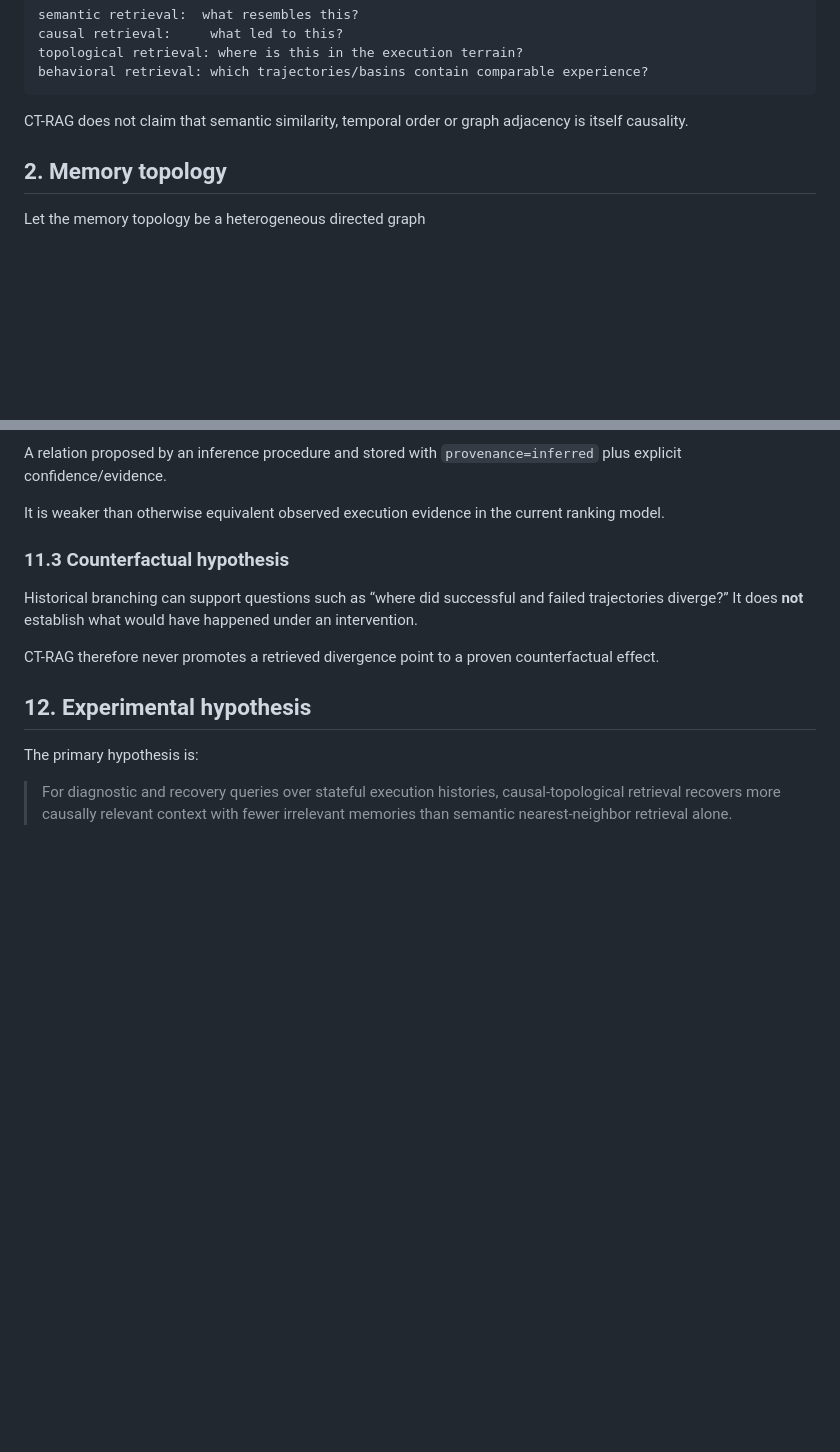
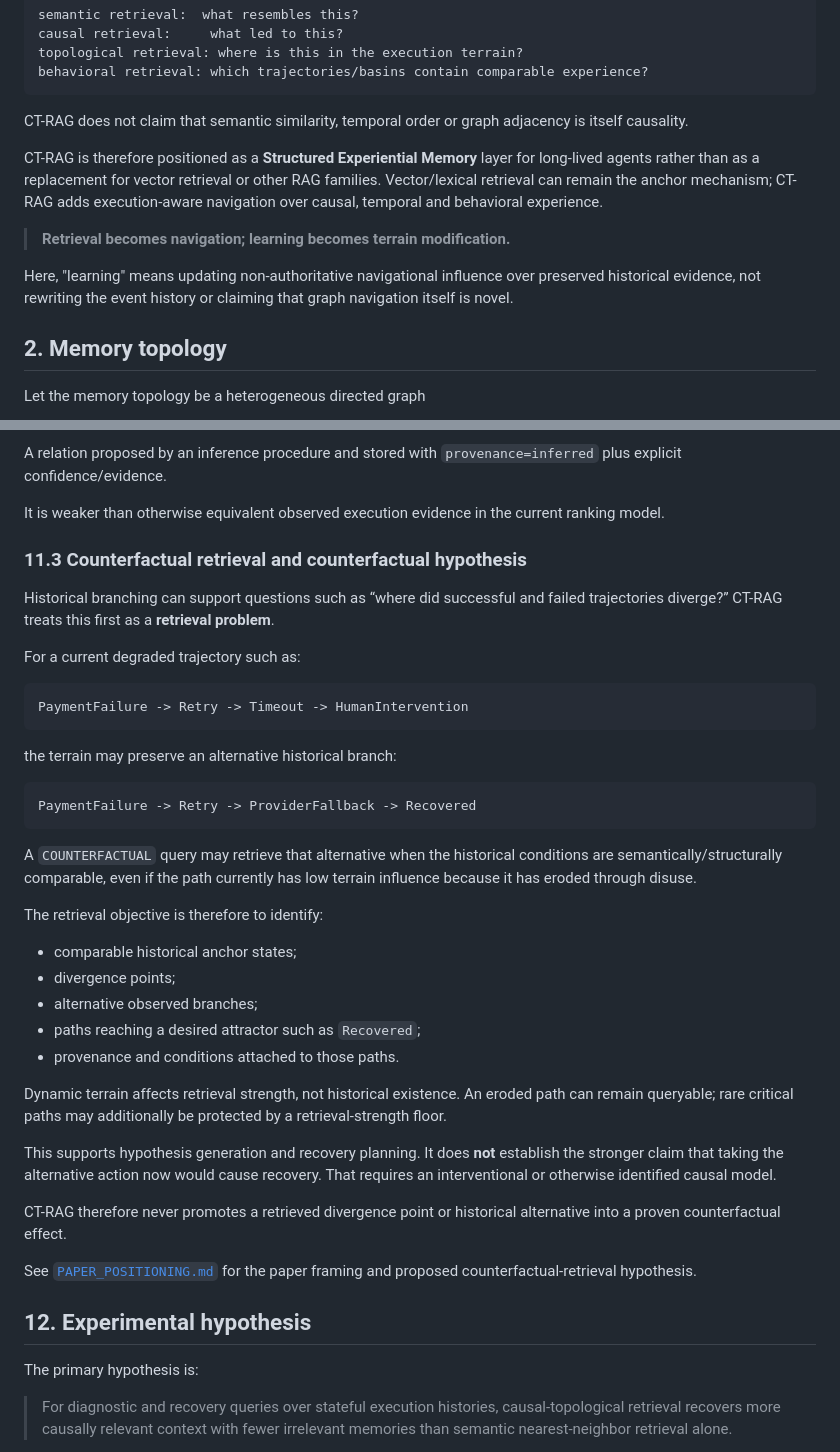
Before and after one commit to suissa/Causal-TopologicalRAG, a Markdown page: docs/RESEARCH.md, 2 parts joined by grey strips. GitHub-like rendering; blank space fills up the shorter version.

Commit message:
docs: add structured experiential memory and counterfactual retrieval framing

````diff
--- a/docs/RESEARCH.md
+++ b/docs/RESEARCH.md
@@ -16,6 +16,12 @@ behavioral retrieval: which trajectories/basins contain comparable experience?
 ```
 
 CT-RAG does not claim that semantic similarity, temporal order or graph adjacency is itself causality.
+
+CT-RAG is therefore positioned as a **Structured Experiential Memory** layer for long-lived agents rather than as a replacement for vector retrieval or other RAG families. Vector/lexical retrieval can remain the anchor mechanism; CT-RAG adds execution-aware navigation over causal, temporal and behavioral experience.
+
+> **Retrieval becomes navigation; learning becomes terrain modification.**
+
+Here, "learning" means updating non-authoritative navigational influence over preserved historical evidence, not rewriting the event history or claiming that graph navigation itself is novel.
 
 ## 2. Memory topology
 
@@ -248,11 +254,39 @@ A relation proposed by an inference procedure and stored with `provenance=inferr
 
 It is weaker than otherwise equivalent observed execution evidence in the current ranking model.
 
-### 11.3 Counterfactual hypothesis
+### 11.3 Counterfactual retrieval and counterfactual hypothesis
 
-Historical branching can support questions such as “where did successful and failed trajectories diverge?” It does **not** establish what would have happened under an intervention.
+Historical branching can support questions such as “where did successful and failed trajectories diverge?” CT-RAG treats this first as a **retrieval problem**.
 
-CT-RAG therefore never promotes a retrieved divergence point to a proven counterfactual effect.
+For a current degraded trajectory such as:
+
+```text
+PaymentFailure -> Retry -> Timeout -> HumanIntervention
+```
+
+the terrain may preserve an alternative historical branch:
+
+```text
+PaymentFailure -> Retry -> ProviderFallback -> Recovered
+```
+
+A `COUNTERFACTUAL` query may retrieve that alternative when the historical conditions are semantically/structurally comparable, even if the path currently has low terrain influence because it has eroded through disuse.
+
+The retrieval objective is therefore to identify:
+
+- comparable historical anchor states;
+- divergence points;
+- alternative observed branches;
+- paths reaching a desired attractor such as `Recovered`;
+- provenance and conditions attached to those paths.
+
+Dynamic terrain affects retrieval strength, not historical existence. An eroded path can remain queryable; rare critical paths may additionally be protected by a retrieval-strength floor.
+
+This supports hypothesis generation and recovery planning. It does **not** establish the stronger claim that taking the alternative action now would cause recovery. That requires an interventional or otherwise identified causal model.
+
+CT-RAG therefore never promotes a retrieved divergence point or historical alternative into a proven counterfactual effect.
+
+See [`PAPER_POSITIONING.md`](PAPER_POSITIONING.md) for the paper framing and proposed counterfactual-retrieval hypothesis.
 
 ## 12. Experimental hypothesis
 
````
